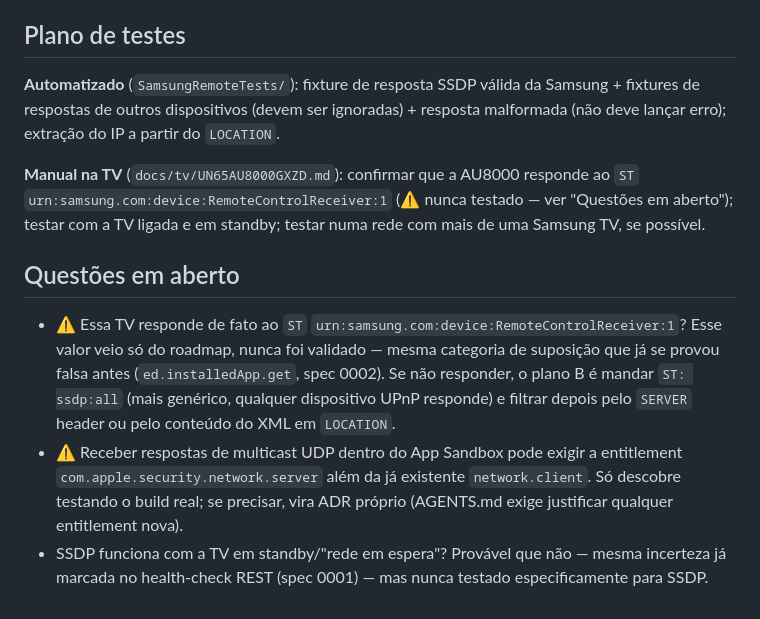
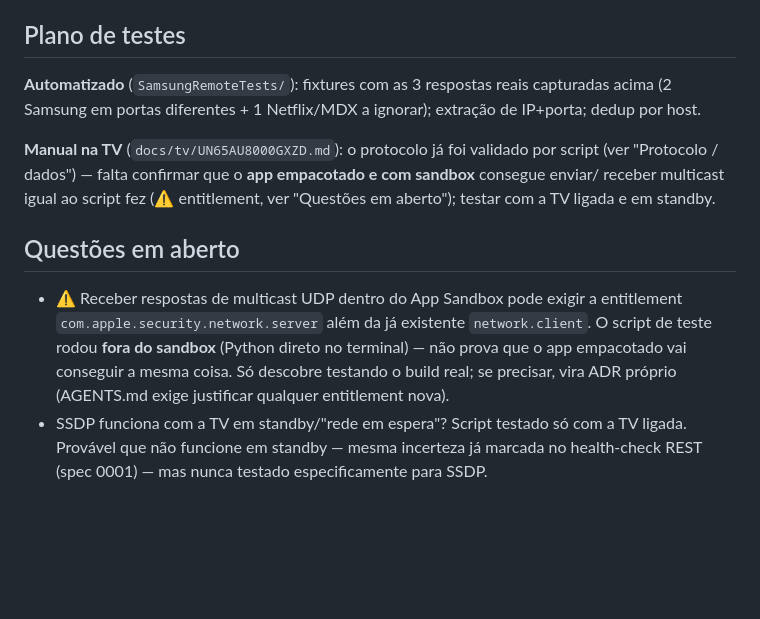
Before and after one commit to pedrolopesme/samsung-tv-remote, a Markdown page: docs/specs/0003-descoberta-automatica.md, the part around one of its changes. Rendered like a GitHub page; blank space fills up the shorter version.

```diff
--- a/docs/specs/0003-descoberta-automatica.md
+++ b/docs/specs/0003-descoberta-automatica.md
@@ -121,24 +146,21 @@ USN: ...
 
 ## Plano de testes
 
-**Automatizado** (`SamsungRemoteTests/`): fixture de resposta SSDP válida da Samsung + fixtures de
-respostas de outros dispositivos (devem ser ignoradas) + resposta malformada (não deve lançar
-erro); extração do IP a partir do `LOCATION`.
+**Automatizado** (`SamsungRemoteTests/`): fixtures com as 3 respostas reais capturadas acima
+(2 Samsung em portas diferentes + 1 Netflix/MDX a ignorar); extração de IP+porta; dedup por host.
 
-**Manual na TV** (`docs/tv/UN65AU8000GXZD.md`): confirmar que a AU8000 responde ao `ST`
-`urn:samsung.com:device:RemoteControlReceiver:1` (⚠️ nunca testado — ver "Questões em aberto");
-testar com a TV ligada e em standby; testar numa rede com mais de uma Samsung TV, se possível.
+**Manual na TV** (`docs/tv/UN65AU8000GXZD.md`): o protocolo já foi validado por script (ver
+"Protocolo / dados") — falta confirmar que o **app empacotado e com sandbox** consegue enviar/
+receber multicast igual ao script fez (⚠️ entitlement, ver "Questões em aberto"); testar com a TV
+ligada e em standby.
 
 ## Questões em aberto
 
-- ⚠️ Essa TV responde de fato ao `ST` `urn:samsung.com:device:RemoteControlReceiver:1`? Esse
-  valor veio só do roadmap, nunca foi validado — mesma categoria de suposição que já se provou
-  falsa antes (`ed.installedApp.get`, spec 0002). Se não responder, o plano B é mandar `ST:
-  ssdp:all` (mais genérico, qualquer dispositivo UPnP responde) e filtrar depois pelo `SERVER`
-  header ou pelo conteúdo do XML em `LOCATION`.
 - ⚠️ Receber respostas de multicast UDP dentro do App Sandbox pode exigir a entitlement
-  `com.apple.security.network.server` além da já existente `network.client`. Só descobre
-  testando o build real; se precisar, vira ADR próprio (AGENTS.md exige justificar qualquer
-  entitlement nova).
-- SSDP funciona com a TV em standby/"rede em espera"? Provável que não — mesma incerteza já
-  marcada no health-check REST (spec 0001) — mas nunca testado especificamente para SSDP.
+  `com.apple.security.network.server` além da já existente `network.client`. O script de teste
+  rodou **fora do sandbox** (Python direto no terminal) — não prova que o app empacotado vai
+  conseguir a mesma coisa. Só descobre testando o build real; se precisar, vira ADR próprio
+  (AGENTS.md exige justificar qualquer entitlement nova).
+- SSDP funciona com a TV em standby/"rede em espera"? Script testado só com a TV ligada. Provável
+  que não funcione em standby — mesma incerteza já marcada no health-check REST (spec 0001) — mas
+  nunca testado especificamente para SSDP.
```
Also changed, not shown: other parts of docs/specs/0003-descoberta-automatica.md (+44 -19 lines).
